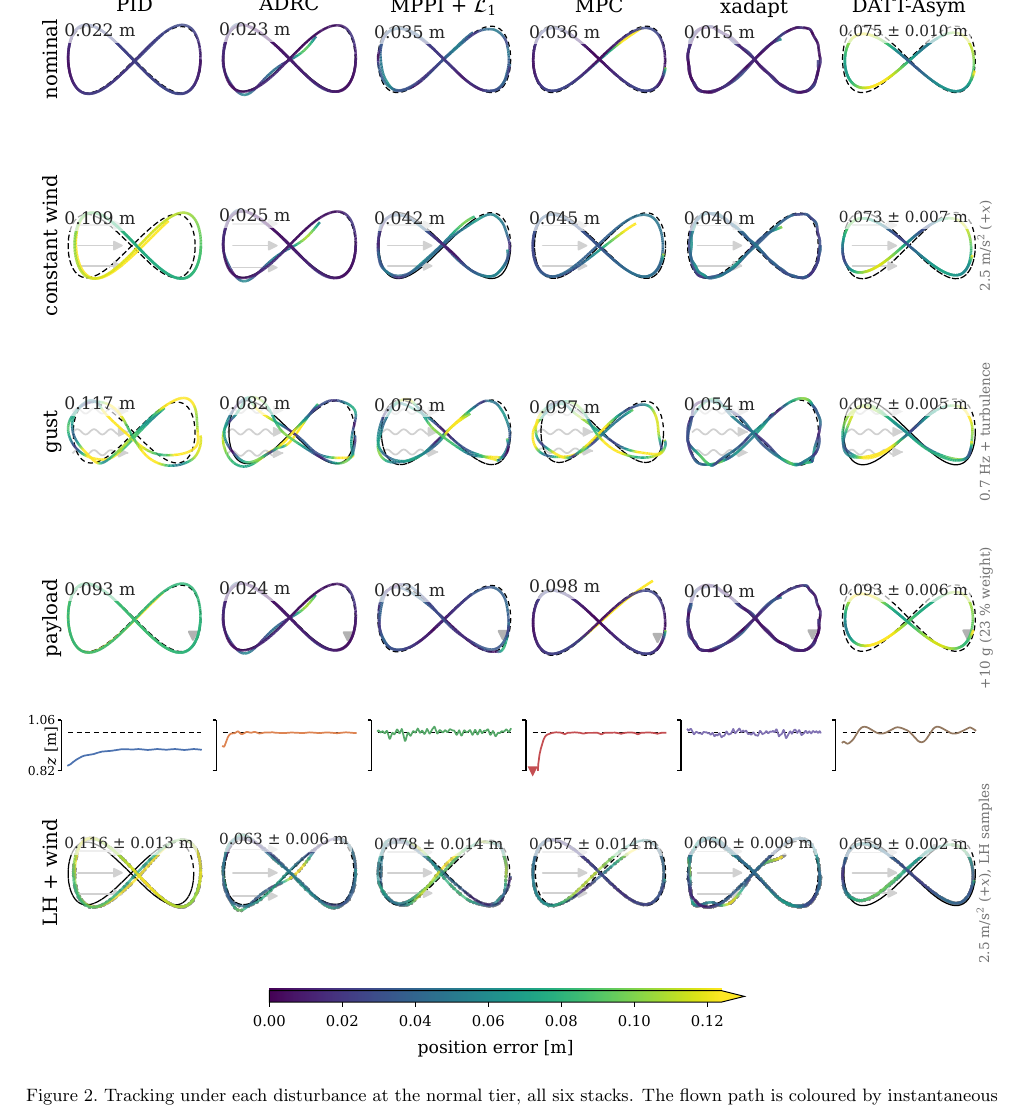
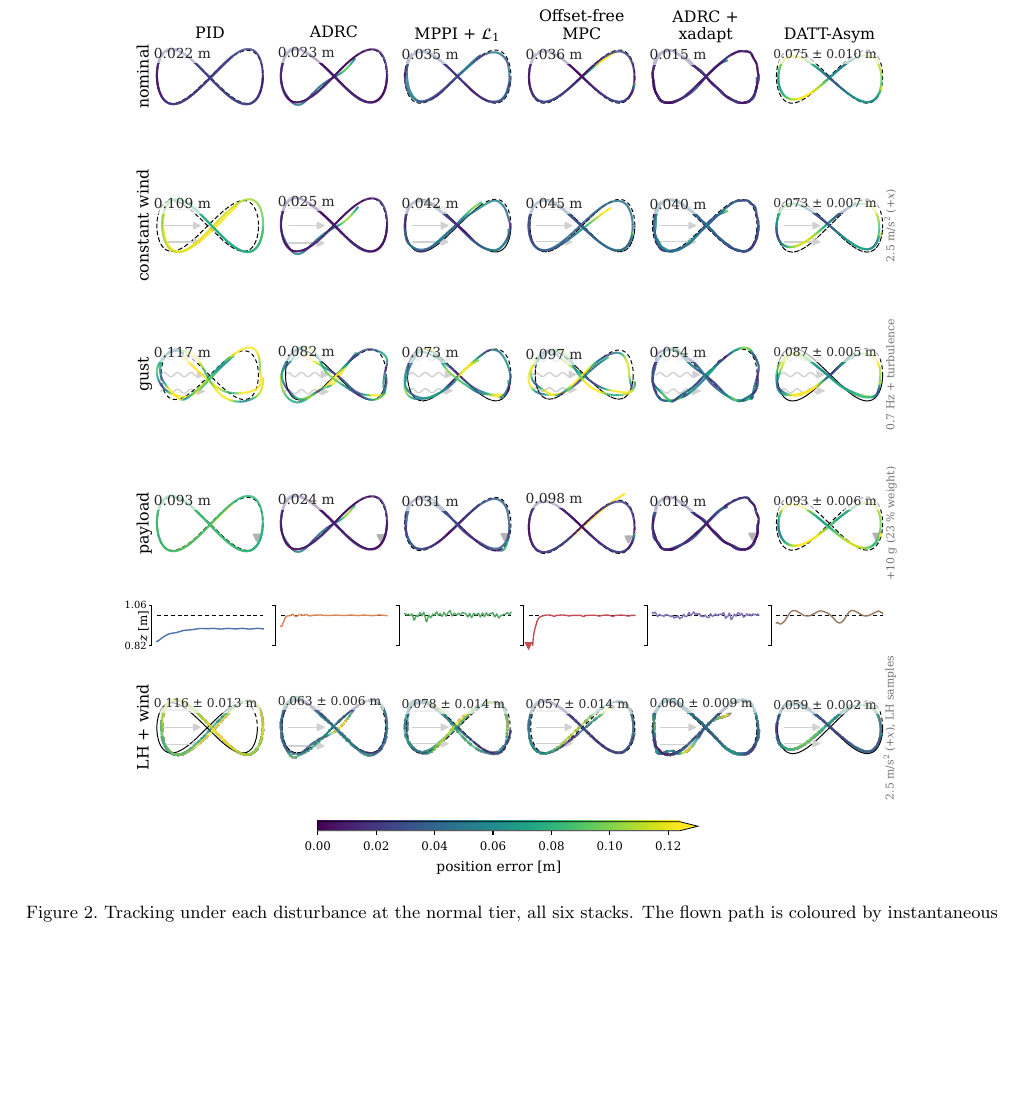
Before and after one commit to t-thanh/crazy_track, a LaTeX paper (publication1/main.tex, which reads publication1/results.tex): part of page 9 of 17, cut at the place of the change, the shorter picture padded with empty space. Compiled offline with pdfLaTeX.

Commit message:
Trim cut 6: Figure 3 to 0.8 linewidth (~0.35 page)
The 6x5 grid is a field of shapes rather than a data table, so it survives the
reduction; the payload z-strip is the one element close to its legibility
limit and should be checked in the compiled PDF.

Co-Authored-By: Claude Fable 5 <noreply@anthropic.com>

```diff
--- a/publication1/results.tex
+++ b/publication1/results.tex
@@ -132,7 +132,7 @@ DATT-L1 (RL)             & 0.034 & 0.073 & $0.323\pm0.106$ & 0.067 \\
 
 \begin{figure}[p]
 \begin{center}
-\includegraphics[width=\linewidth]{figures/fig3_disturbance.pdf}
+\includegraphics[width=0.8\linewidth]{figures/fig3_disturbance.pdf}
 \end{center}
 \caption{Tracking under each disturbance at the normal tier, all six stacks. The flown
 path is coloured by instantaneous position error on a shared scale, so the reader sees
```
